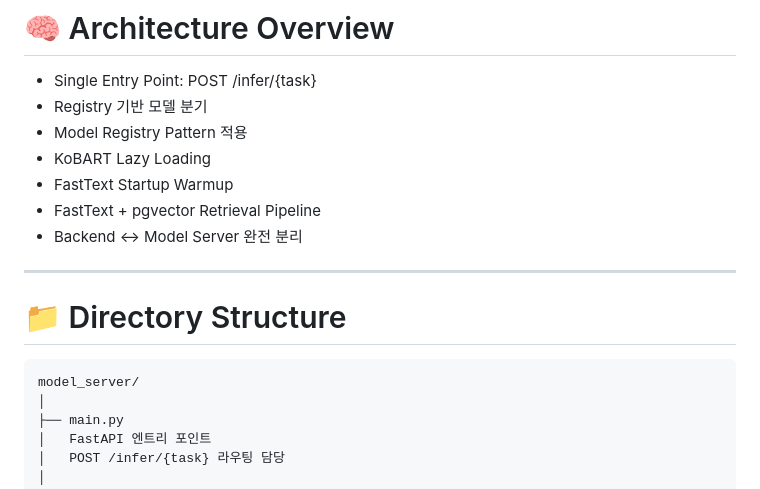
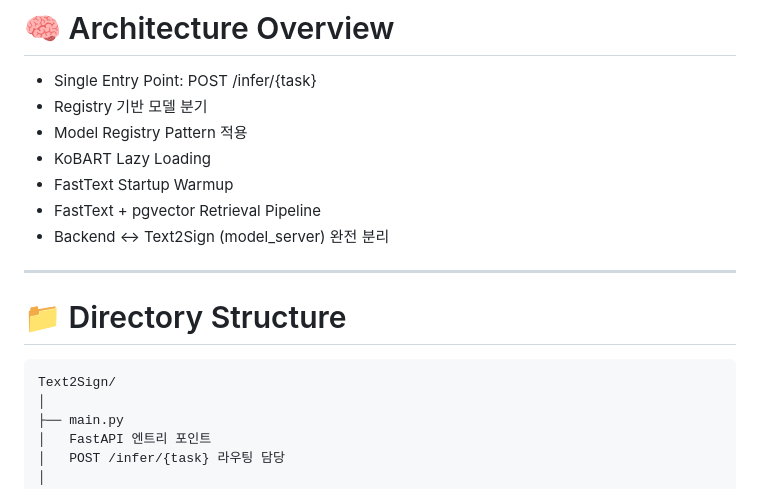
Before and after one commit to hellojiyeon00/SignTalk, a Markdown page: Text2Sign/README.md, the part around one of its changes. Drawn GitHub-style.

````diff
--- a/Text2Sign/README.md
+++ b/Text2Sign/README.md
@@ -13,14 +13,14 @@ FastAPI 기반 단일 엔트리 구조이며 Backend Service Layer와 완전히
 - KoBART Lazy Loading
 - FastText Startup Warmup
 - FastText + pgvector Retrieval Pipeline
-- Backend ↔ Model Server 완전 분리
+- Backend ↔ Text2Sign (model_server) 완전 분리
 
 ---
 
 # 📁 Directory Structure
 
 ```
-model_server/
+Text2Sign/
 │
 ├── main.py
 │   FastAPI 엔트리 포인트
````
Also changed, not shown: other parts of Text2Sign/README.md (+45 -82 lines).
